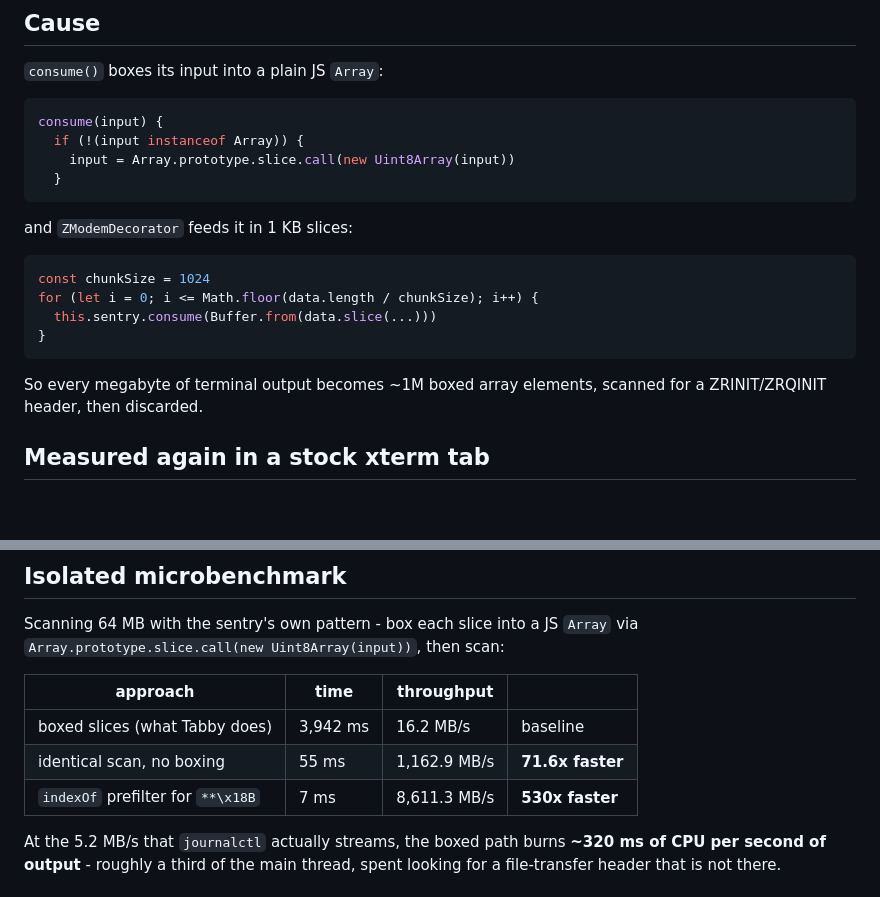
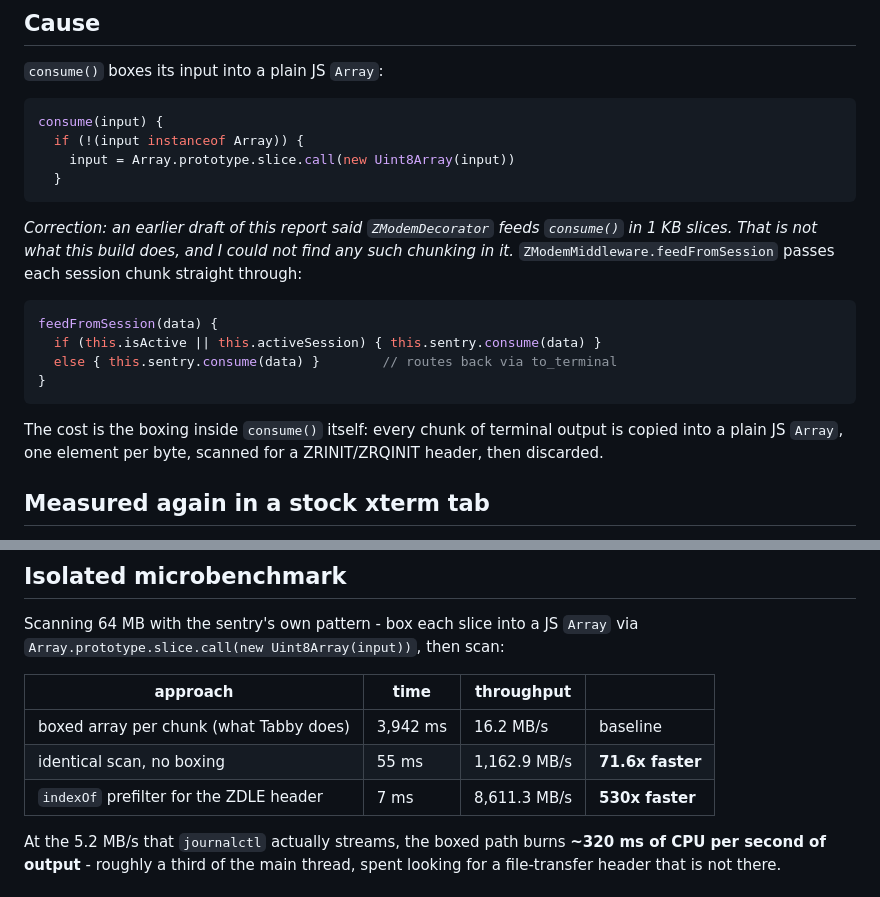
Before and after one commit to tsukasagenesis/tabby-ghostty-frontend, a Markdown page: docs/upstream-tabby-zmodem.md, 2 parts joined by grey strips. Drawn GitHub-style; blank space fills up the shorter version.

Commit message:
Retract the unverified claim about how ZMODEM chunks its input
The report said ZModemDecorator feeds consume() in 1 KB slices. I could not
find any such chunking in this build, and the code shows otherwise:
ZModemMiddleware.feedFromSession passes each session chunk straight to
sentry.consume(data).

The cost is the boxing inside consume() itself - every chunk copied into a
plain JS Array, one element per byte - which the microbenchmark still
measures at 71.6x slower than the identical scan without boxing. Only the
chunking mechanism was wrong, not the magnitude.

Co-Authored-By: Claude Opus 5 (1M context) <noreply@anthropic.com>
Claude-Session: https://claude.ai/code/session_011gcUPgZ4rLLQcRWpQa85RD

````diff
--- a/docs/upstream-tabby-zmodem.md
+++ b/docs/upstream-tabby-zmodem.md
@@ -30,17 +30,21 @@ consume(input) {
   }
 ```
 
-and `ZModemDecorator` feeds it in 1 KB slices:
+*Correction: an earlier draft of this report said `ZModemDecorator` feeds
+`consume()` in 1 KB slices. That is not what this build does, and I could not
+find any such chunking in it.* `ZModemMiddleware.feedFromSession` passes each
+session chunk straight through:
 
 ```js
-const chunkSize = 1024
-for (let i = 0; i <= Math.floor(data.length / chunkSize); i++) {
-  this.sentry.consume(Buffer.from(data.slice(...)))
+feedFromSession(data) {
+  if (this.isActive || this.activeSession) { this.sentry.consume(data) }
+  else { this.sentry.consume(data) }        // routes back via to_terminal
 }
 ```
 
-So every megabyte of terminal output becomes ~1M boxed array elements,
-scanned for a ZRINIT/ZRQINIT header, then discarded.
+The cost is the boxing inside `consume()` itself: every chunk of terminal
+output is copied into a plain JS `Array`, one element per byte, scanned for a
+ZRINIT/ZRQINIT header, then discarded.
 
 ## Measured again in a stock xterm tab
 
@@ -72,9 +76,9 @@ Scanning 64 MB with the sentry's own pattern - box each slice into a JS
 
 | approach | time | throughput | |
 |---|---|---|---|
-| boxed slices (what Tabby does) | 3,942 ms | 16.2 MB/s | baseline |
+| boxed array per chunk (what Tabby does) | 3,942 ms | 16.2 MB/s | baseline |
 | identical scan, no boxing | 55 ms | 1,162.9 MB/s | **71.6x faster** |
-| `indexOf` prefilter for `**\x18B` | 7 ms | 8,611.3 MB/s | **530x faster** |
+| `indexOf` prefilter for the ZDLE header | 7 ms | 8,611.3 MB/s | **530x faster** |
 
 At the 5.2 MB/s that `journalctl` actually streams, the boxed path burns
 **~320 ms of CPU per second of output** - roughly a third of the main thread,
````
